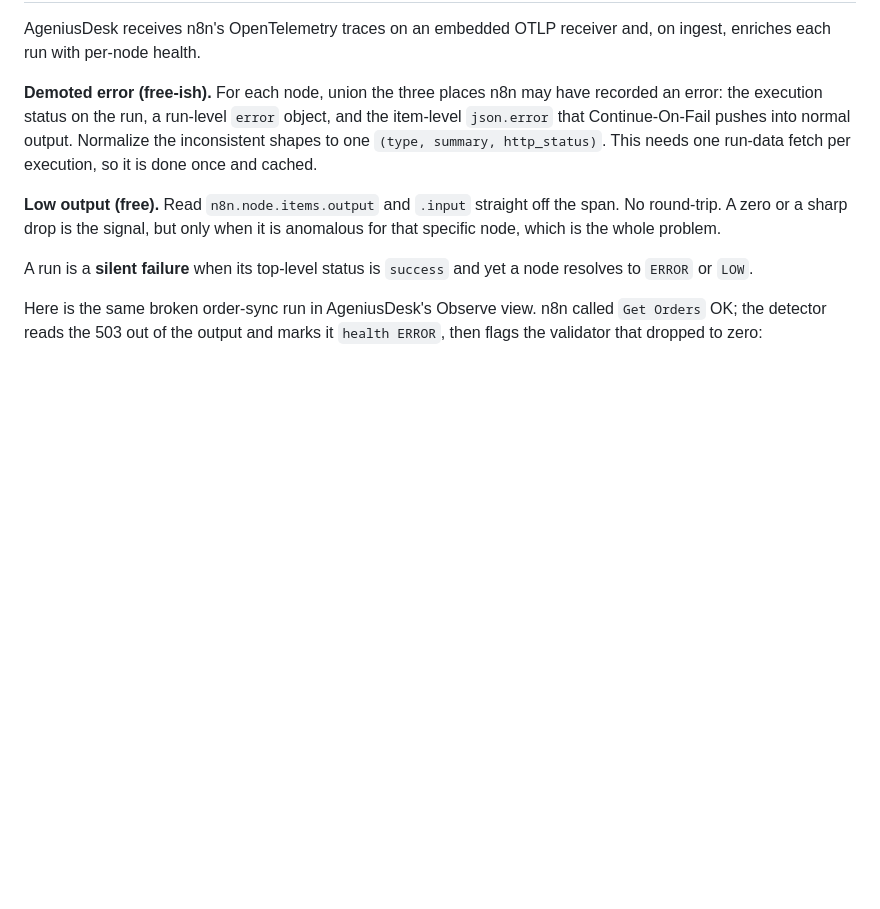
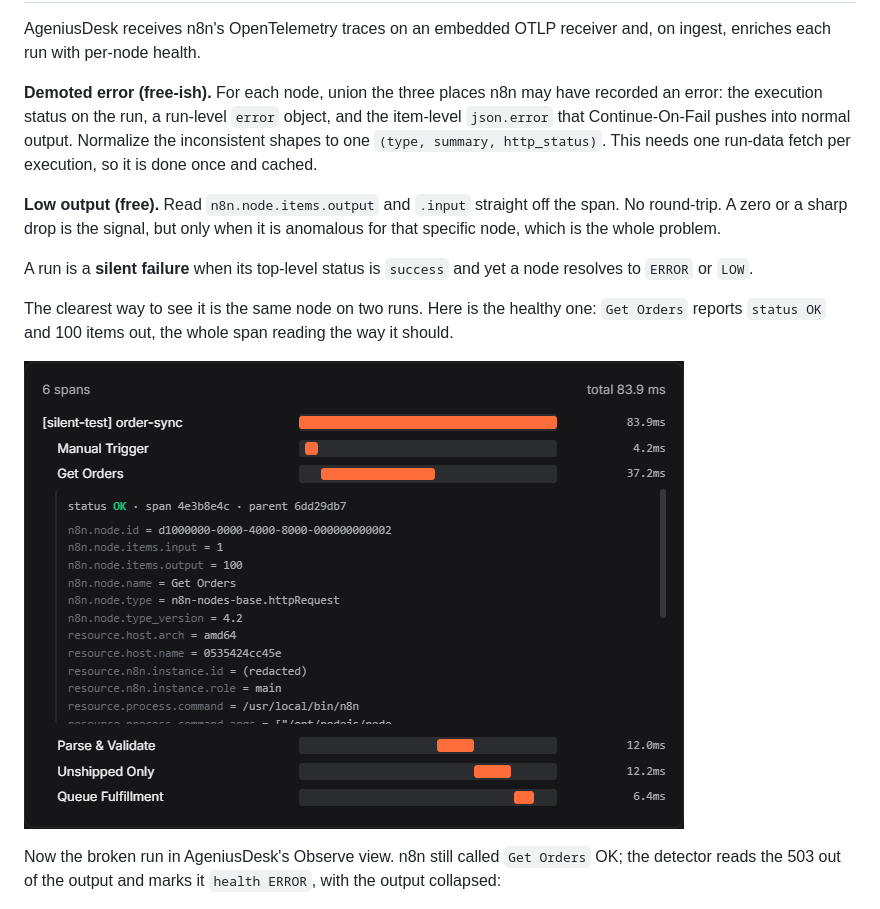
Before and after one commit to Mfrostbutter/ageniusdesk-ce, a Markdown page: docs/architecture/silent-failure-detection.md, the part around the change. Drawn GitHub-style; pictures changed too: docs/media/silent-failures/agd-observe-order-sync-ok.png (added); blank space fills up the shorter version.

Commit message:
docs(silent-failure): add healthy span next to the errored one
Show the same Get Orders node on a good run (status OK, 100 items out) right
before the broken run (health ERROR, 503, output collapsed), so the contrast is
explicit. New sanitized capture; instance-id redacted.

Co-Authored-By: Claude Opus 4.8 (1M context) <noreply@anthropic.com>

```diff
--- a/docs/architecture/silent-failure-detection.md
+++ b/docs/architecture/silent-failure-detection.md
@@ -74,9 +74,15 @@ anomalous for that specific node, which is the whole problem.
 A run is a **silent failure** when its top-level status is `success` and yet a
 node resolves to `ERROR` or `LOW`.
 
-Here is the same broken order-sync run in AgeniusDesk's Observe view. n8n called
-`Get Orders` OK; the detector reads the 503 out of the output and marks it
-`health ERROR`, then flags the validator that dropped to zero:
+The clearest way to see it is the same node on two runs. Here is the healthy one:
+`Get Orders` reports `status OK` and 100 items out, the whole span reading the way
+it should.
+
+![AgeniusDesk Observe: healthy Get Orders span, status OK, 100 items out](../media/silent-failures/agd-observe-order-sync-ok.png)
+
+Now the broken run in AgeniusDesk's Observe view. n8n still called `Get Orders`
+OK; the detector reads the 503 out of the output and marks it `health ERROR`,
+with the output collapsed:
 
 ![AgeniusDesk Observe: Get Orders shows node status OK but health ERROR, AxiosError HTTP 503, on a run n8n reported as success](../media/silent-failures/agd-observe-order-sync-error.png)
 
```
